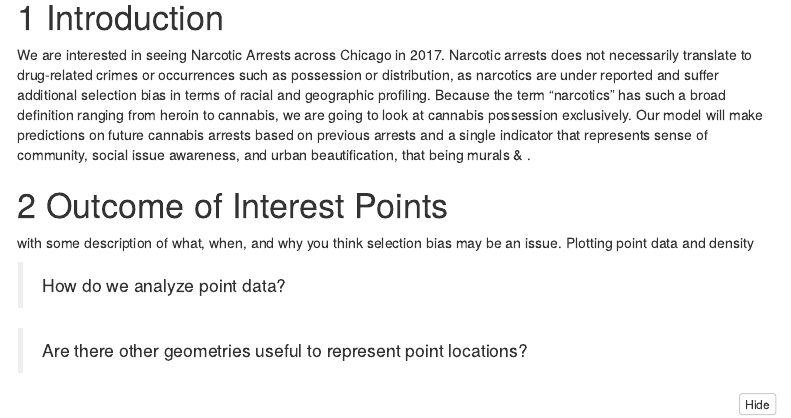
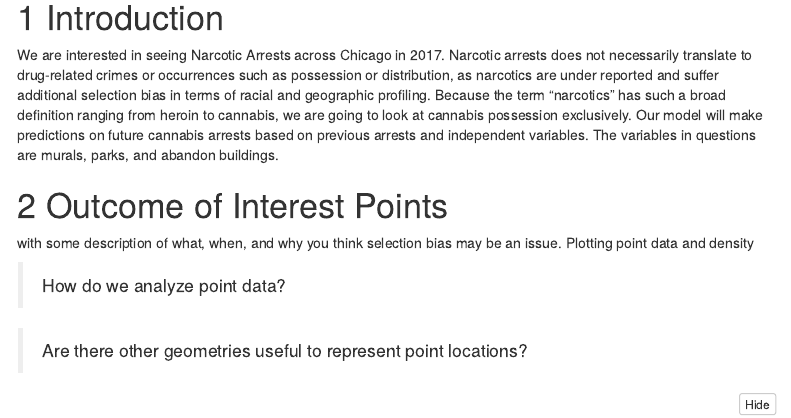
Before and after one commit to TrevorKap/MUSA5000, an R Markdown document (lowkeyPPA/Geospatial/GeospatialRiskPrediction.Rmd): the page in a window 1100 px wide, from 830 px down. Rendered offline with R 4.5, knitr and Pandoc, with nearby package versions; folded parts are opened; some code elsewhere in the file could not run offline; menus at the side of the page are left out.

Commit message:
every line is a commit lol

````diff
--- a/lowkeyPPA/Geospatial/GeospatialRiskPrediction.Rmd
+++ b/lowkeyPPA/Geospatial/GeospatialRiskPrediction.Rmd
@@ -62,7 +62,7 @@ chicagoBoundary <-
 ```
 # Introduction
 
-We are interested in seeing Narcotic Arrests across Chicago in 2017. Narcotic arrests does not necessarily translate to drug-related crimes or occurrences such as possession or distribution, as narcotics are under reported and suffer additional selection bias in terms of racial and geographic profiling. Because the term "narcotics" has such a broad definition ranging from heroin to cannabis, we are going to look at cannabis possession exclusively. Our model will make predictions on future cannabis arrests based on previous arrests and a single indicator that represents sense of community, social issue awareness, and urban beautification, that being murals &     .
+We are interested in seeing Narcotic Arrests across Chicago in 2017. Narcotic arrests does not necessarily translate to drug-related crimes or occurrences such as possession or distribution, as narcotics are under reported and suffer additional selection bias in terms of racial and geographic profiling. Because the term "narcotics" has such a broad definition ranging from heroin to cannabis, we are going to look at cannabis possession exclusively. Our model will make predictions on future cannabis arrests based on previous arrests and independent variables. The variables in questions are murals, parks, and abandon buildings.
 
 
 # Outcome of Interest Points
````
Also changed, not shown: lowkeyPPA/Geospatial/GeospatialRiskPrediction.Rmd (2 more changed lines).
